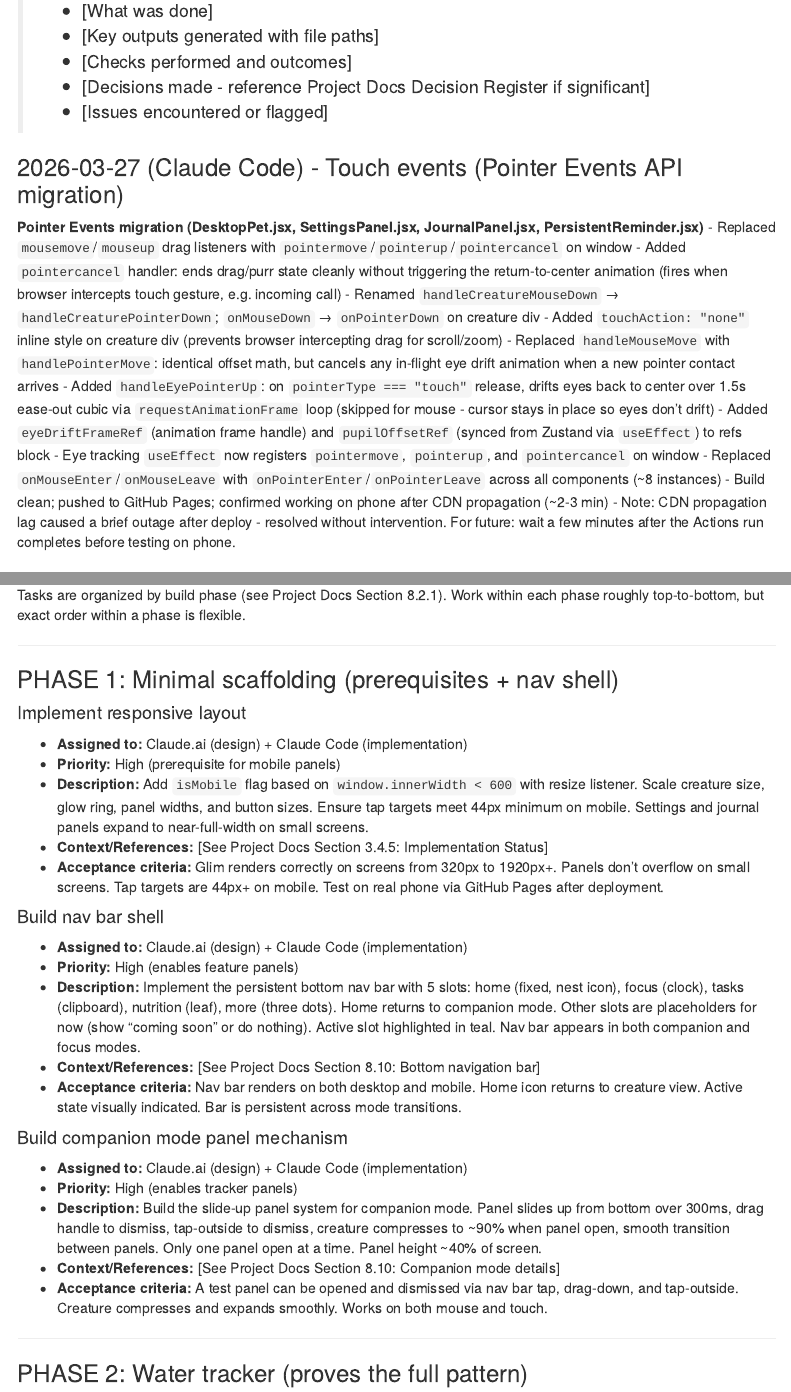
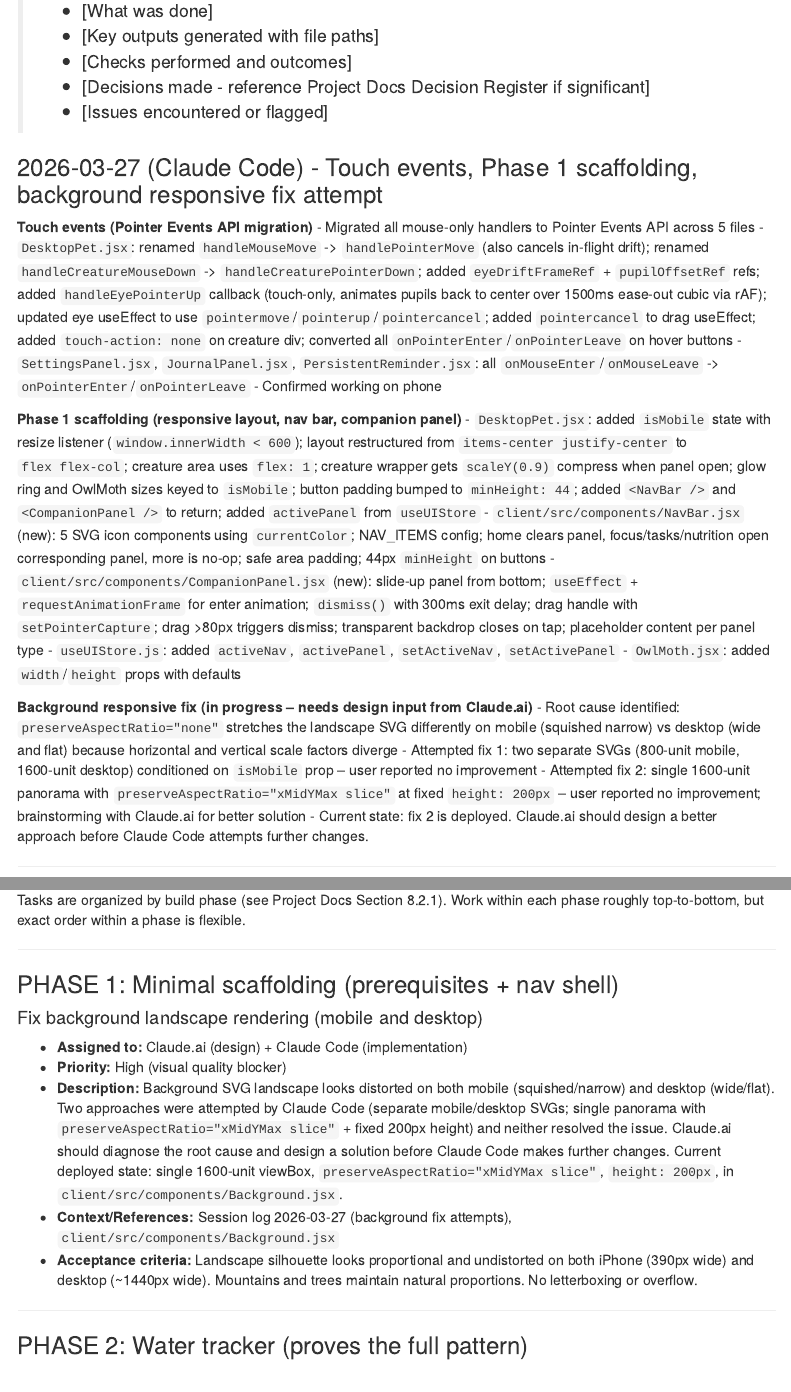
Before and after one commit to ReitheHeroine/Glim, an R Markdown document (project documentation/glim_handoff.Rmd): the page in a window 1100 px wide, from 3740 px down, and a second part further down, joined at a grey line. Rendered offline with R 4.5, knitr and Pandoc, with nearby package versions; menus at the side of the page are left out.

Commit message:
Update handoff: Phase 1 complete, background fix pending Claude.ai input
Co-Authored-By: Claude Sonnet 4.6 <noreply@anthropic.com>

```diff
--- a/project documentation/glim_handoff.Rmd
+++ b/project documentation/glim_handoff.Rmd
@@ -198,20 +198,28 @@ Both instances update this log. Claude.ai promotes substantive content to the Pr
 > - [Decisions made - reference Project Docs Decision Register if significant]
 > - [Issues encountered or flagged]
 
-### 2026-03-27 (Claude Code) - Touch events (Pointer Events API migration)
+### 2026-03-27 (Claude Code) - Touch events, Phase 1 scaffolding, background responsive fix attempt
 
-**Pointer Events migration (DesktopPet.jsx, SettingsPanel.jsx, JournalPanel.jsx, PersistentReminder.jsx)**
-- Replaced `mousemove`/`mouseup` drag listeners with `pointermove`/`pointerup`/`pointercancel` on window
-- Added `pointercancel` handler: ends drag/purr state cleanly without triggering the return-to-center animation (fires when browser intercepts touch gesture, e.g. incoming call)
-- Renamed `handleCreatureMouseDown` → `handleCreaturePointerDown`; `onMouseDown` → `onPointerDown` on creature div
-- Added `touchAction: "none"` inline style on creature div (prevents browser intercepting drag for scroll/zoom)
-- Replaced `handleMouseMove` with `handlePointerMove`: identical offset math, but cancels any in-flight eye drift animation when a new pointer contact arrives
-- Added `handleEyePointerUp`: on `pointerType === "touch"` release, drifts eyes back to center over 1.5s ease-out cubic via `requestAnimationFrame` loop (skipped for mouse - cursor stays in place so eyes don't drift)
-- Added `eyeDriftFrameRef` (animation frame handle) and `pupilOffsetRef` (synced from Zustand via `useEffect`) to refs block
-- Eye tracking `useEffect` now registers `pointermove`, `pointerup`, and `pointercancel` on window
-- Replaced `onMouseEnter`/`onMouseLeave` with `onPointerEnter`/`onPointerLeave` across all components (~8 instances)
-- Build clean; pushed to GitHub Pages; confirmed working on phone after CDN propagation (~2-3 min)
-- Note: CDN propagation lag caused a brief outage after deploy - resolved without intervention. For future: wait a few minutes after the Actions run completes before testing on phone.
+**Touch events (Pointer Events API migration)**
+- Migrated all mouse-only handlers to Pointer Events API across 5 files
+- `DesktopPet.jsx`: renamed `handleMouseMove` -> `handlePointerMove` (also cancels in-flight drift); renamed `handleCreatureMouseDown` -> `handleCreaturePointerDown`; added `eyeDriftFrameRef` + `pupilOffsetRef` refs; added `handleEyePointerUp` callback (touch-only, animates pupils back to center over 1500ms ease-out cubic via rAF); updated eye useEffect to use `pointermove`/`pointerup`/`pointercancel`; added `pointercancel` to drag useEffect; added `touch-action: none` on creature div; converted all `onPointerEnter`/`onPointerLeave` on hover buttons
+- `SettingsPanel.jsx`, `JournalPanel.jsx`, `PersistentReminder.jsx`: all `onMouseEnter`/`onMouseLeave` -> `onPointerEnter`/`onPointerLeave`
+- Confirmed working on phone
+
+**Phase 1 scaffolding (responsive layout, nav bar, companion panel)**
+- `DesktopPet.jsx`: added `isMobile` state with resize listener (`window.innerWidth < 600`); layout restructured from `items-center justify-center` to `flex flex-col`; creature area uses `flex: 1`; creature wrapper gets `scaleY(0.9)` compress when panel open; glow ring and OwlMoth sizes keyed to `isMobile`; button padding bumped to `minHeight: 44`; added `<NavBar />` and `<CompanionPanel />` to return; added `activePanel` from `useUIStore`
+- `client/src/components/NavBar.jsx` (new): 5 SVG icon components using `currentColor`; NAV_ITEMS config; home clears panel, focus/tasks/nutrition open corresponding panel, more is no-op; safe area padding; 44px `minHeight` on buttons
+- `client/src/components/CompanionPanel.jsx` (new): slide-up panel from bottom; `useEffect` + `requestAnimationFrame` for enter animation; `dismiss()` with 300ms exit delay; drag handle with `setPointerCapture`; drag >80px triggers dismiss; transparent backdrop closes on tap; placeholder content per panel type
+- `useUIStore.js`: added `activeNav`, `activePanel`, `setActiveNav`, `setActivePanel`
+- `OwlMoth.jsx`: added `width`/`height` props with defaults
+
+**Background responsive fix (in progress -- needs design input from Claude.ai)**
+- Root cause identified: `preserveAspectRatio="none"` stretches the landscape SVG differently on mobile (squished narrow) vs desktop (wide and flat) because horizontal and vertical scale factors diverge
+- Attempted fix 1: two separate SVGs (800-unit mobile, 1600-unit desktop) conditioned on `isMobile` prop -- user reported no improvement
+- Attempted fix 2: single 1600-unit panorama with `preserveAspectRatio="xMidYMax slice"` at fixed `height: 200px` -- user reported no improvement; brainstorming with Claude.ai for better solution
+- Current state: fix 2 is deployed. Claude.ai should design a better approach before Claude Code attempts further changes.
+
+---
 
 ### 2026-03-27 (Claude Code) - Zustand migration, hosting migration, icon/splash, file separation
 
@@ -382,26 +396,12 @@ Tasks are organized by build phase (see Project Docs Section 8.2.1). Work within
 
 ### PHASE 1: Minimal scaffolding (prerequisites + nav shell)
 
-#### Implement responsive layout
+#### Fix background landscape rendering (mobile and desktop)
 - **Assigned to:** Claude.ai (design) + Claude Code (implementation)
-- **Priority:** High (prerequisite for mobile panels)
-- **Description:** Add `isMobile` flag based on `window.innerWidth < 600` with resize listener. Scale creature size, glow ring, panel widths, and button sizes. Ensure tap targets meet 44px minimum on mobile. Settings and journal panels expand to near-full-width on small screens.
-- **Context/References:** [See Project Docs Section 3.4.5: Implementation Status]
-- **Acceptance criteria:** Glim renders correctly on screens from 320px to 1920px+. Panels don't overflow on small screens. Tap targets are 44px+ on mobile. Test on real phone via GitHub Pages after deployment.
-
-#### Build nav bar shell
-- **Assigned to:** Claude.ai (design) + Claude Code (implementation)
-- **Priority:** High (enables feature panels)
-- **Description:** Implement the persistent bottom nav bar with 5 slots: home (fixed, nest icon), focus (clock), tasks (clipboard), nutrition (leaf), more (three dots). Home returns to companion mode. Other slots are placeholders for now (show "coming soon" or do nothing). Active slot highlighted in teal. Nav bar appears in both companion and focus modes.
-- **Context/References:** [See Project Docs Section 8.10: Bottom navigation bar]
-- **Acceptance criteria:** Nav bar renders on both desktop and mobile. Home icon returns to creature view. Active state visually indicated. Bar is persistent across mode transitions.
-
-#### Build companion mode panel mechanism
-- **Assigned to:** Claude.ai (design) + Claude Code (implementation)
-- **Priority:** High (enables tracker panels)
-- **Description:** Build the slide-up panel system for companion mode. Panel slides up from bottom over 300ms, drag handle to dismiss, tap-outside to dismiss, creature compresses to ~90% when panel open, smooth transition between panels. Only one panel open at a time. Panel height ~40% of screen.
-- **Context/References:** [See Project Docs Section 8.10: Companion mode details]
-- **Acceptance criteria:** A test panel can be opened and dismissed via nav bar tap, drag-down, and tap-outside. Creature compresses and expands smoothly. Works on both mouse and touch.
+- **Priority:** High (visual quality blocker)
+- **Description:** Background SVG landscape looks distorted on both mobile (squished/narrow) and desktop (wide/flat). Two approaches were attempted by Claude Code (separate mobile/desktop SVGs; single panorama with `preserveAspectRatio="xMidYMax slice"` + fixed 200px height) and neither resolved the issue. Claude.ai should diagnose the root cause and design a solution before Claude Code makes further changes. Current deployed state: single 1600-unit viewBox, `preserveAspectRatio="xMidYMax slice"`, `height: 200px`, in `client/src/components/Background.jsx`.
+- **Context/References:** Session log 2026-03-27 (background fix attempts), `client/src/components/Background.jsx`
+- **Acceptance criteria:** Landscape silhouette looks proportional and undistorted on both iPhone (390px wide) and desktop (~1440px wide). Mountains and trees maintain natural proportions. No letterboxing or overflow.
 
 ---
 
```
Also changed, not shown: project documentation/glim_handoff.Rmd (37 more changed lines).
